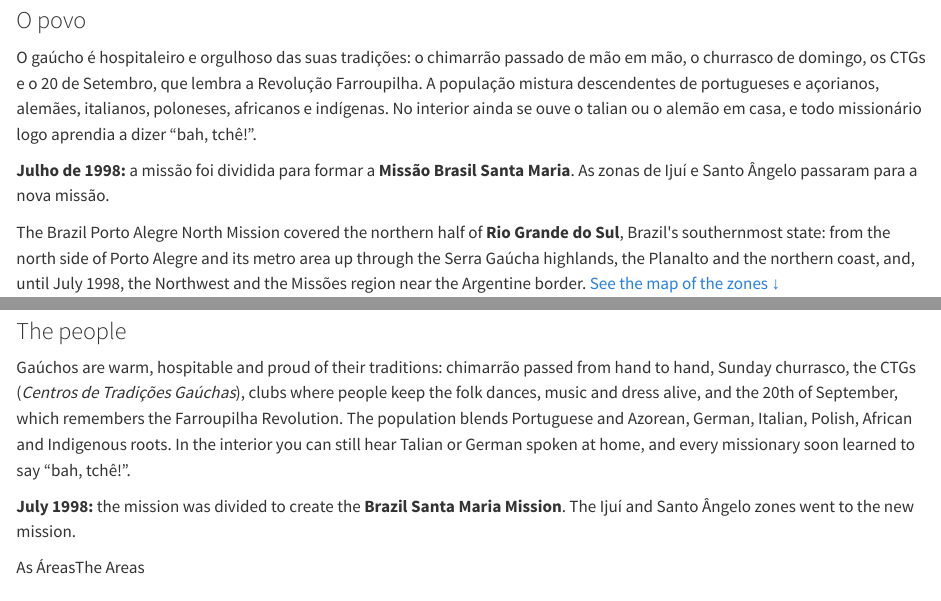
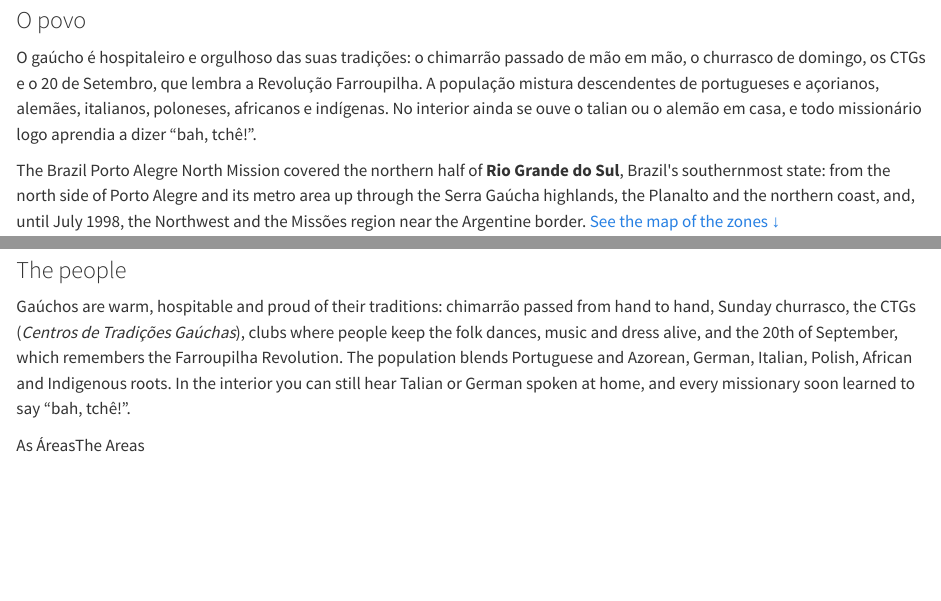
Before and after one commit to bhereth/o-chamado, a Quarto document (index.qmd): the page in a window 1100 px wide, from 3360 px down, and a second part further down, joined at a grey line. Rendered offline with R 4.5, knitr and Pandoc in place of Quarto, with nearby package versions.

Commit message:
Drop the Santa Maria note from Missão
The July 1998 split is already shown in the Áreas section (chart marker
and the notice on the July 1998 board).

Co-Authored-By: Claude Opus 5.5 <noreply@anthropic.com>

````diff
--- a/index.qmd
+++ b/index.qmd
@@ -86,7 +86,6 @@
       <p>O gaúcho é hospitaleiro e orgulhoso das suas tradições: o chimarrão passado de mão em mão, o churrasco de domingo, os CTGs e o 20 de Setembro, que lembra a Revolução Farroupilha. A população mistura descendentes de portugueses e açorianos, alemães, italianos, poloneses, africanos e indígenas. No interior ainda se ouve o talian ou o alemão em casa, e todo missionário logo aprendia a dizer “bah, tchê!”.</p></div>
   </div>
 
-  <p class="missao-historia"><strong>Julho de 1998:</strong> a missão foi dividida para formar a <strong>Missão Brasil Santa Maria</strong>. As zonas de Ijuí e Santo Ângelo passaram para a nova missão.</p>
 </div>
 
 <div class="missao-texto lang-en" lang="en">
@@ -114,7 +113,6 @@
       <p>Gaúchos are warm, hospitable and proud of their traditions: chimarrão passed from hand to hand, Sunday churrasco, the CTGs (<em>Centros de Tradições Gaúchas</em>), clubs where people keep the folk dances, music and dress alive, and the 20th of September, which remembers the Farroupilha Revolution. The population blends Portuguese and Azorean, German, Italian, Polish, African and Indigenous roots. In the interior you can still hear Talian or German spoken at home, and every missionary soon learned to say “bah, tchê!”.</p></div>
   </div>
 
-  <p class="missao-historia"><strong>July 1998:</strong> the mission was divided to create the <strong>Brazil Santa Maria Mission</strong>. The Ijuí and Santo Ângelo zones went to the new mission.</p>
 </div>
 
 ```
````
Also changed, not shown: 2 other files.
